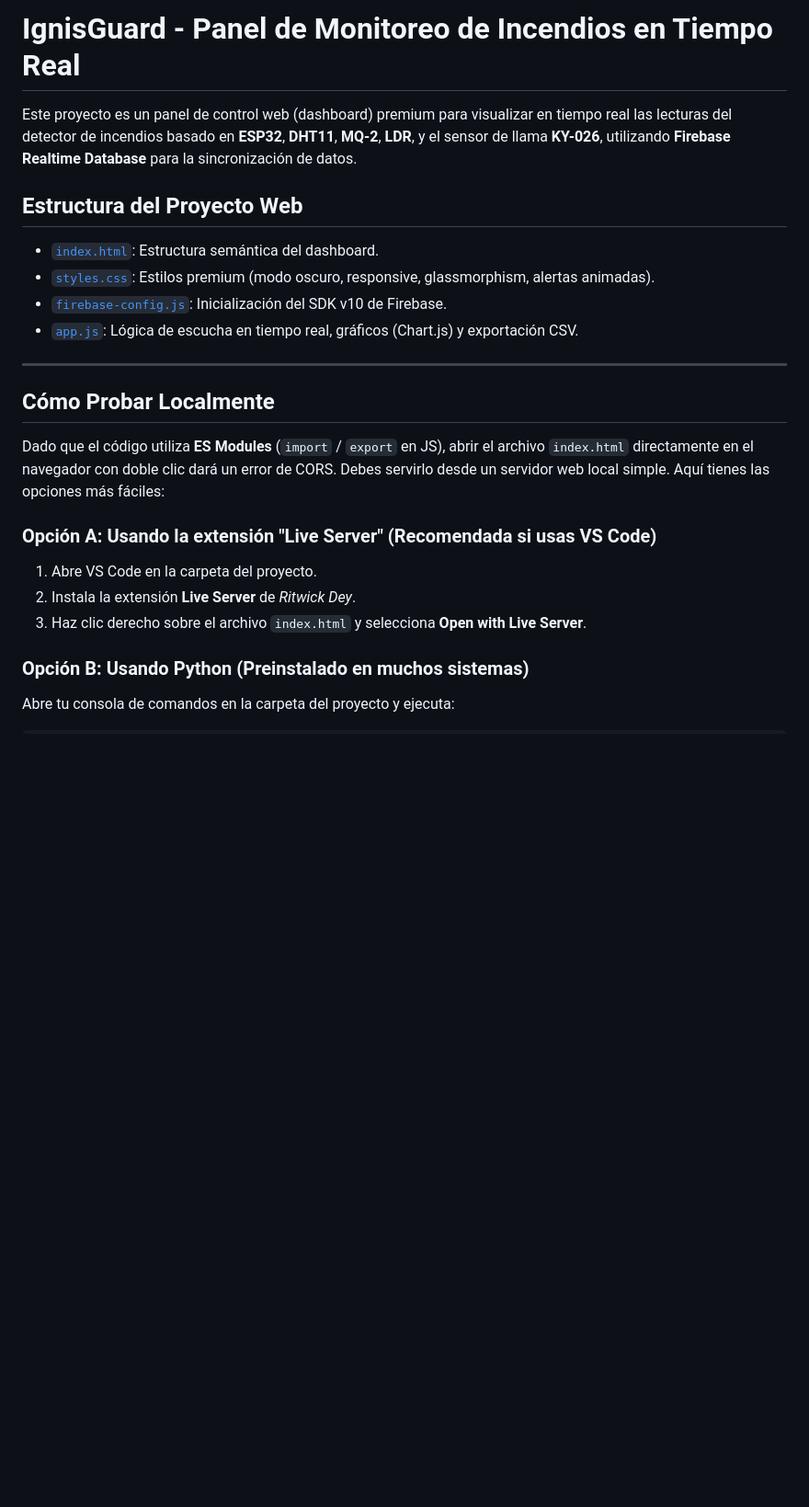
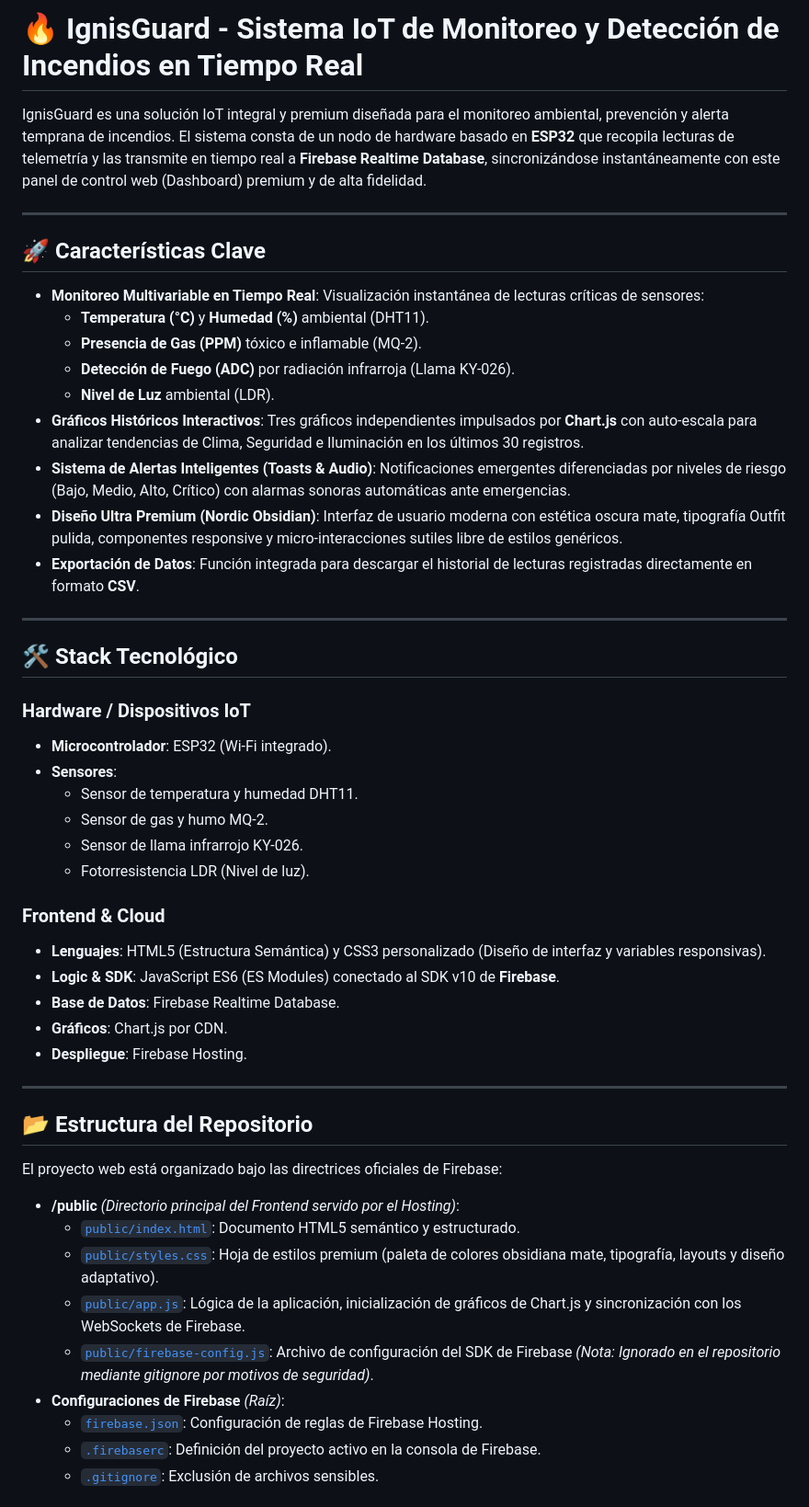
Before and after one commit to JorgeGalvezG/Web_dashboard_Detector_incendios, a Markdown page: README.md, the part around one of its changes. Shown at 92% size. GitHub-like rendering; blank space fills up the shorter version.

Commit message:
cambio de README

```diff
--- a/README.md
+++ b/README.md
@@ -1,24 +1,53 @@
-# IgnisGuard - Panel de Monitoreo de Incendios en Tiempo Real
+# 🔥 IgnisGuard - Sistema IoT de Monitoreo y Detección de Incendios en Tiempo Real
 
-Este proyecto es un panel de control web (dashboard) premium para visualizar en tiempo real las lecturas del detector de incendios basado en **ESP32**, **DHT11**, **MQ-2**, **LDR**, y el sensor de llama **KY-026**, utilizando **Firebase Realtime Database** para la sincronización de datos.
-
-## Estructura del Proyecto Web
-
-- [`index.html`](public/index.html): Estructura semántica del dashboard.
-- [`styles.css`](public/styles.css): Estilos premium (modo oscuro, responsive, glassmorphism, alertas animadas).
-- [`firebase-config.js`](public/firebase-config.js): Inicialización del SDK v10 de Firebase.
-- [`app.js`](public/app.js): Lógica de escucha en tiempo real, gráficos (Chart.js) y exportación CSV.
+IgnisGuard es una solución IoT integral y premium diseñada para el monitoreo ambiental, prevención y alerta temprana de incendios. El sistema consta de un nodo de hardware basado en **ESP32** que recopila lecturas de telemetría y las transmite en tiempo real a **Firebase Realtime Database**, sincronizándose instantáneamente con este panel de control web (Dashboard) premium y de alta fidelidad.
 
 ---
 
-## Cómo Probar Localmente
+## 🚀 Características Clave
 
-Dado que el código utiliza **ES Modules** (`import` / `export` en JS), abrir el archivo `index.html` directamente en el navegador con doble clic dará un error de CORS. Debes servirlo desde un servidor web local simple. Aquí tienes las opciones más fáciles:
+* **Monitoreo Multivariable en Tiempo Real**: Visualización instantánea de lecturas críticas de sensores:
+  * **Temperatura (°C)** y **Humedad (%)** ambiental (DHT11).
+  * **Presencia de Gas (PPM)** tóxico e inflamable (MQ-2).
+  * **Detección de Fuego (ADC)** por radiación infrarroja (Llama KY-026).
+  * **Nivel de Luz** ambiental (LDR).
+* **Gráficos Históricos Interactivos**: Tres gráficos independientes impulsados por **Chart.js** con auto-escala para analizar tendencias de Clima, Seguridad e Iluminación en los últimos 30 registros.
+* **Sistema de Alertas Inteligentes (Toasts & Audio)**: Notificaciones emergentes diferenciadas por niveles de riesgo (Bajo, Medio, Alto, Crítico) con alarmas sonoras automáticas ante emergencias.
+* **Diseño Ultra Premium (Nordic Obsidian)**: Interfaz de usuario moderna con estética oscura mate, tipografía Outfit pulida, componentes responsive y micro-interacciones sutiles libre de estilos genéricos.
+* **Exportación de Datos**: Función integrada para descargar el historial de lecturas registradas directamente en formato **CSV**.
 
-### Opción A: Usando la extensión "Live Server" (Recomendada si usas VS Code)
-1. Abre VS Code en la carpeta del proyecto.
-2. Instala la extensión **Live Server** de *Ritwick Dey*.
-3. Haz clic derecho sobre el archivo `index.html` y selecciona **Open with Live Server**.
+---
 
-### Opción B: Usando Python (Preinstalado en muchos sistemas)
-Abre tu consola de comandos en la carpeta del proyecto y ejecuta:
+## 🛠️ Stack Tecnológico
+
+### Hardware / Dispositivos IoT
+* **Microcontrolador**: ESP32 (Wi-Fi integrado).
+* **Sensores**:
+  * Sensor de temperatura y humedad DHT11.
+  * Sensor de gas y humo MQ-2.
+  * Sensor de llama infrarrojo KY-026.
+  * Fotorresistencia LDR (Nivel de luz).
+
+### Frontend & Cloud
+* **Lenguajes**: HTML5 (Estructura Semántica) y CSS3 personalizado (Diseño de interfaz y variables responsivas).
+* **Logic & SDK**: JavaScript ES6 (ES Modules) conectado al SDK v10 de **Firebase**.
+* **Base de Datos**: Firebase Realtime Database.
+* **Gráficos**: Chart.js por CDN.
+* **Despliegue**: Firebase Hosting.
+
+---
+
+## 📂 Estructura del Repositorio
+
+El proyecto web está organizado bajo las directrices oficiales de Firebase:
+
+* **/public** *(Directorio principal del Frontend servido por el Hosting)*:
+  * [`public/index.html`](file:///C:/Users/User/Desktop/Detector_incendios/public/index.html): Documento HTML5 semántico y estructurado.
+  * [`public/styles.css`](file:///C:/Users/User/Desktop/Detector_incendios/public/styles.css): Hoja de estilos premium (paleta de colores obsidiana mate, tipografía, layouts y diseño adaptativo).
+  * [`public/app.js`](file:///C:/Users/User/Desktop/Detector_incendios/public/app.js): Lógica de la aplicación, inicialización de gráficos de Chart.js y sincronización con los WebSockets de Firebase.
+  * [`public/firebase-config.js`](file:///C:/Users/User/Desktop/Detector_incendios/public/firebase-config.js): Archivo de configuración del SDK de Firebase *(Nota: Ignorado en el repositorio mediante gitignore por motivos de seguridad)*.
+* **Configuraciones de Firebase** *(Raíz)*:
+  * [`firebase.json`](file:///C:/Users/User/Desktop/Detector_incendios/firebase.json): Configuración de reglas de Firebase Hosting.
+  * [`.firebaserc`](file:///C:/Users/User/Desktop/Detector_incendios/.firebaserc): Definición del proyecto activo en la consola de Firebase.
+  * [`.gitignore`](file:///C:/Users/User/Desktop/Detector_incendios/.gitignore): Exclusión de archivos sensibles.
+
```
Also changed, not shown: other parts of README.md (+29 -56 lines).
